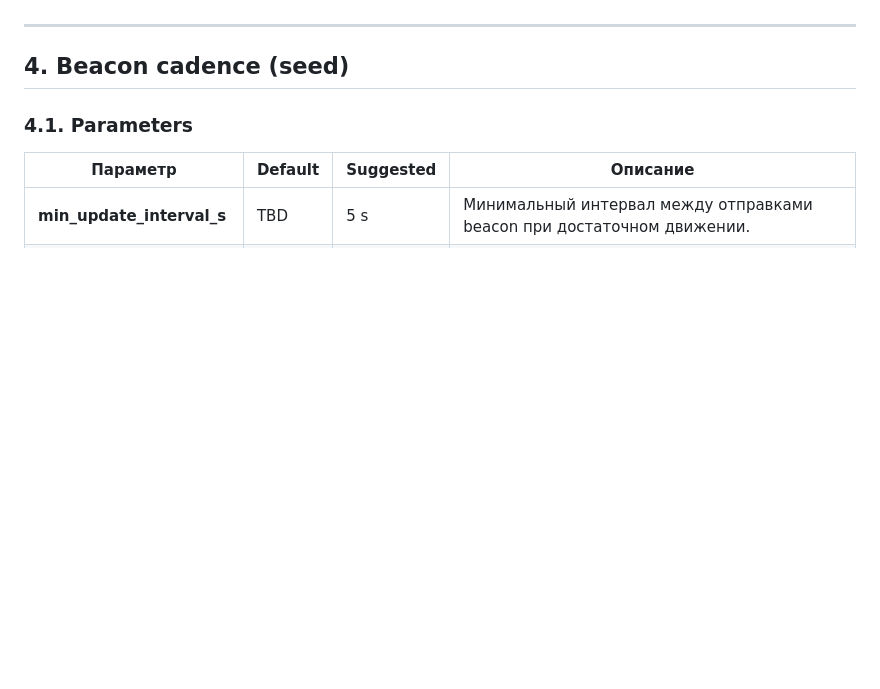
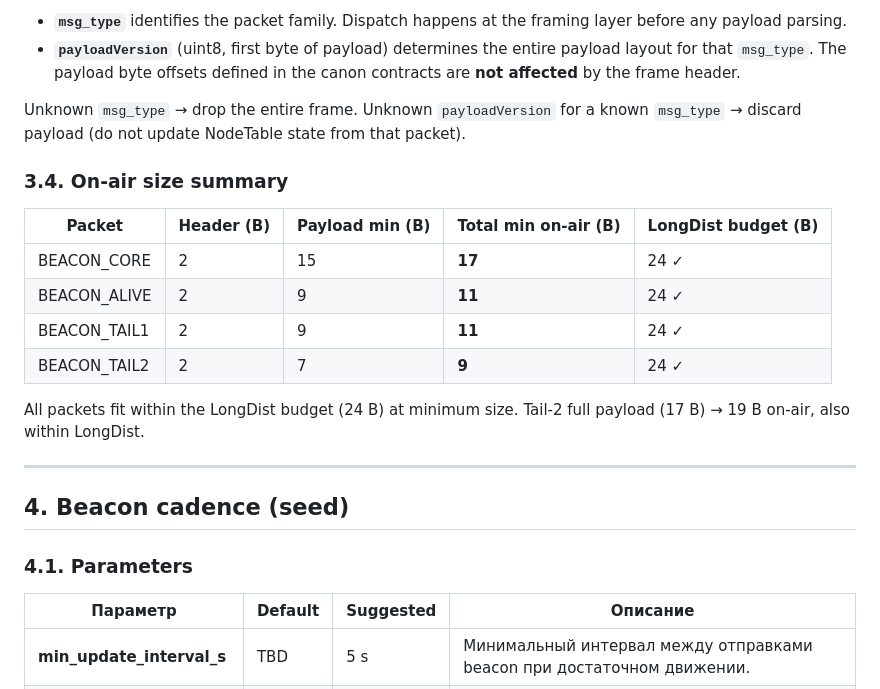
Before and after one commit to AlexanderTsarkov/naviga-app, a Markdown page: docs/protocols/ootb_radio_v0.md, the part around one of its changes. GitHub-like rendering; blank space fills up the shorter version.

```diff
--- a/docs/protocols/ootb_radio_v0.md
+++ b/docs/protocols/ootb_radio_v0.md
@@ -69,3 +100,18 @@
+- **`msg_type`** identifies the packet family. Dispatch happens at the framing layer before any payload parsing.
+- **`payloadVersion`** (uint8, first byte of payload) determines the entire payload layout for that `msg_type`. The payload byte offsets defined in the canon contracts are **not affected** by the frame header.
+
+Unknown `msg_type` → drop the entire frame. Unknown `payloadVersion` for a known `msg_type` → discard payload (do not update NodeTable state from that packet).
+
+### 3.4. On-air size summary
+
+| Packet | Header (B) | Payload min (B) | Total min on-air (B) | LongDist budget (B) |
+|--------|-----------|----------------|---------------------|---------------------|
+| BEACON_CORE | 2 | 15 | **17** | 24 ✓ |
+| BEACON_ALIVE | 2 | 9 | **11** | 24 ✓ |
+| BEACON_TAIL1 | 2 | 9 | **11** | 24 ✓ |
+| BEACON_TAIL2 | 2 | 7 | **9** | 24 ✓ |
+
+All packets fit within the LongDist budget (24 B) at minimum size. Tail-2 full payload (17 B) → 19 B on-air, also within LongDist.
 
 ---
 
```
Also changed, not shown: other parts of docs/protocols/ootb_radio_v0.md (+58 -27 lines).
